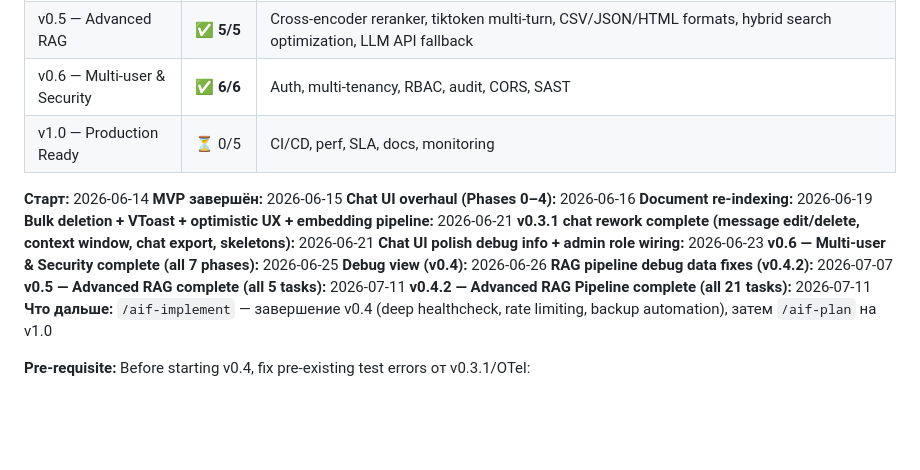
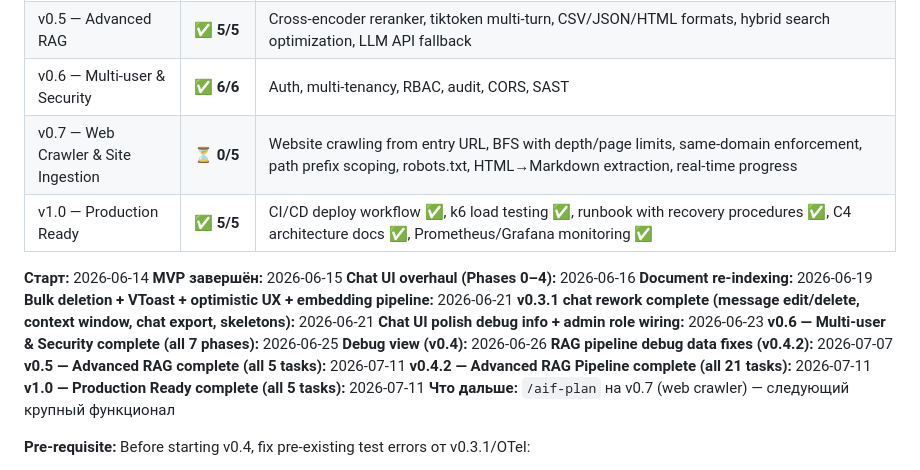
Before and after one commit to n-marusov/vedo-help, a Markdown page: .ai-factory/ROADMAP.md, the part around one of its changes. Rendered like a GitHub page; blank space fills up the shorter version.

```diff
--- a/.ai-factory/ROADMAP.md
+++ b/.ai-factory/ROADMAP.md
@@ -205,7 +245,8 @@ CI/CD, performance testing, SLA, документация, мониторинг.
 | v0.4.2 — Advanced RAG Pipeline | ✅ **21/21** | Multi-query, HyDE, BM25, LLM reranking, 7-step pipeline, pipeline_stage SSE, anti-hallucination prompt, Pinia debug store, admin debug visualization |
 | v0.5 — Advanced RAG | ✅ **5/5** | Cross-encoder reranker, tiktoken multi-turn, CSV/JSON/HTML formats, hybrid search optimization, LLM API fallback |
 | v0.6 — Multi-user & Security | ✅ **6/6** | Auth, multi-tenancy, RBAC, audit, CORS, SAST |
-| v1.0 — Production Ready | ⏳ 0/5 | CI/CD, perf, SLA, docs, monitoring |
+| v0.7 — Web Crawler & Site Ingestion | ⏳ **0/5** | Website crawling from entry URL, BFS with depth/page limits, same-domain enforcement, path prefix scoping, robots.txt, HTML→Markdown extraction, real-time progress |
+| v1.0 — Production Ready | ✅ **5/5** | CI/CD deploy workflow ✅, k6 load testing ✅, runbook with recovery procedures ✅, C4 architecture docs ✅, Prometheus/Grafana monitoring ✅ |
 
 **Старт:** 2026-06-14
 **MVP завершён:** 2026-06-15
@@ -219,7 +260,8 @@ CI/CD, performance testing, SLA, документация, мониторинг.
 **RAG pipeline debug data fixes (v0.4.2):** 2026-07-07
 **v0.5 — Advanced RAG complete (all 5 tasks):** 2026-07-11
 **v0.4.2 — Advanced RAG Pipeline complete (all 21 tasks):** 2026-07-11
-**Что дальше:** `/aif-implement` — завершение v0.4 (deep healthcheck, rate limiting, backup automation), затем `/aif-plan` на v1.0
+**v1.0 — Production Ready complete (all 5 tasks):** 2026-07-11
+**Что дальше:** `/aif-plan` на v0.7 (web crawler) — следующий крупный функционал
 
 **Pre-requisite:** Before starting v0.4, fix pre-existing test errors от v0.3.1/OTel:
   1. `/aif-plan fix "pre-existing test errors from v0.3.1 chat rework and OTel milestone"`
```
Also changed, not shown: other parts of .ai-factory/ROADMAP.md (+47 -7 lines).
